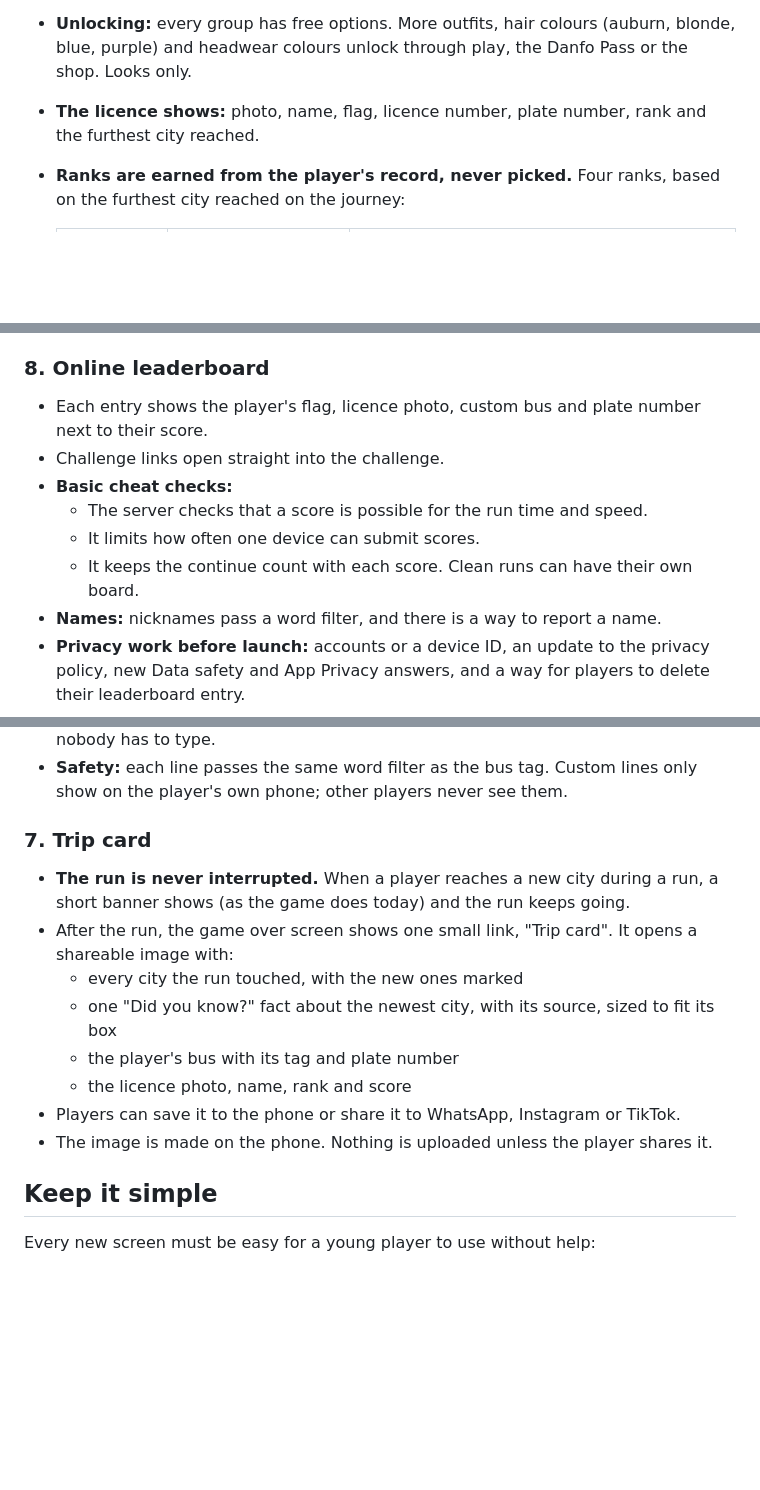
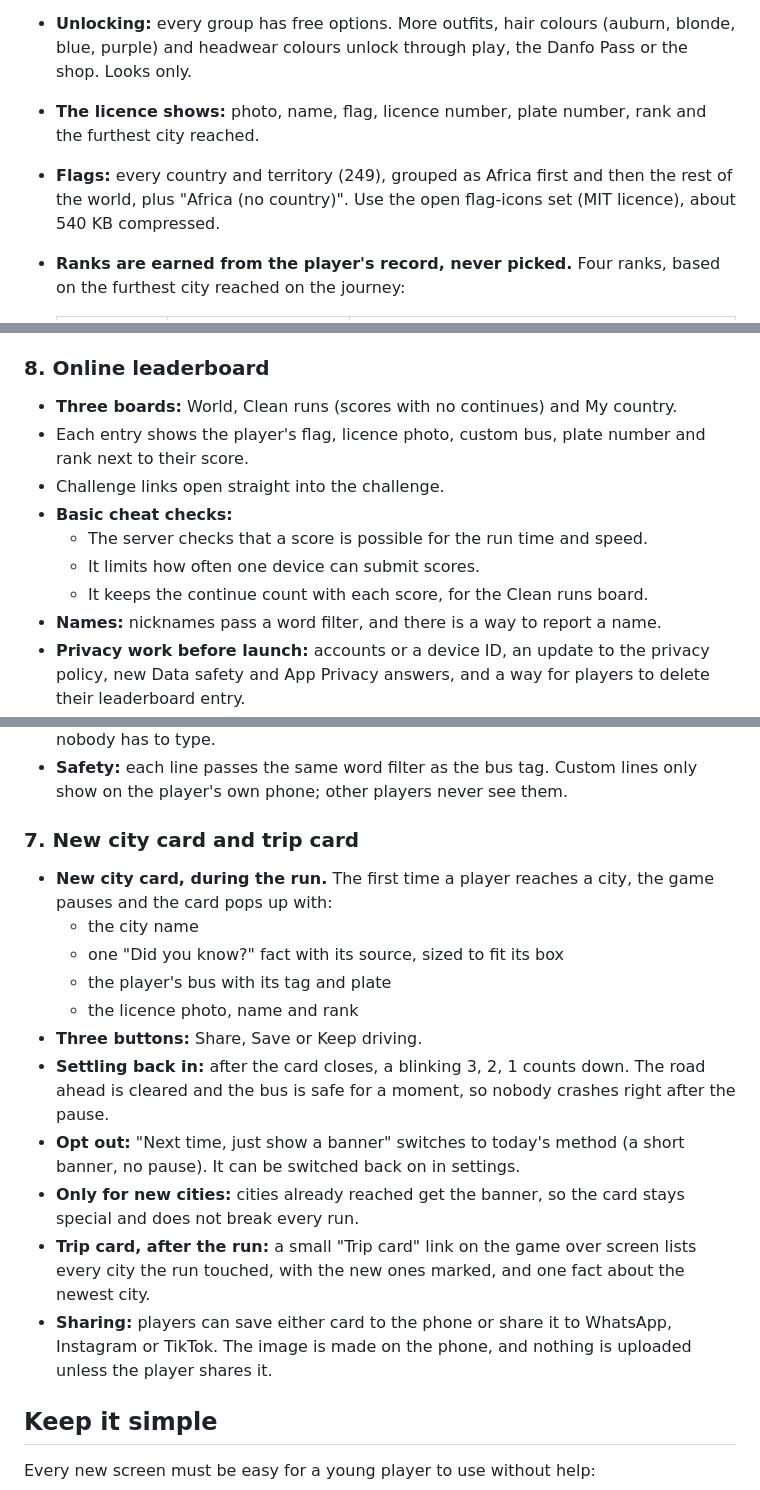
Before and after one commit to JeffreyOkonkwo/JeffreyOkonkwo, a Markdown page: danfo-driver/ROADMAP.md, 3 parts joined by grey strips. Rendered like a GitHub page; blank space fills up the shorter version.

Commit message:
Roadmap: new city card pauses the run, three leaderboards, all flags
- New city card pops up the first time a city is reached (Share, Save,
  Keep driving), then a blinking 3-2-1 with a clear road; players can
  switch to banner only. Trip card stays after the run.
- Leaderboard: World, Clean runs and My country.
- Flags for all 249 countries and territories (flag-icons, MIT).

Co-Authored-By: Claude Opus 5.5 <noreply@anthropic.com>
Claude-Session: https://claude.ai/code/session_01D1o2ns1wHTdxUCebDZBigW

```diff
--- a/danfo-driver/ROADMAP.md
+++ b/danfo-driver/ROADMAP.md
@@ -29,6 +29,7 @@ The leaderboard shows the licence photo and the custom bus, so items 5 and 8 shi
 - **No boy or girl labels.** Long hair, lashes, lip colour, earrings and head wraps are free for everyone, so any player can build any look without choosing a gender.
 - **Unlocking:** every group has free options. More outfits, hair colours (auburn, blonde, blue, purple) and headwear colours unlock through play, the Danfo Pass or the shop. Looks only.
 - **The licence shows:** photo, name, flag, licence number, plate number, rank and the furthest city reached.
+- **Flags:** every country and territory (249), grouped as Africa first and then the rest of the world, plus "Africa (no country)". Use the open flag-icons set (MIT licence), about 540 KB compressed.
 - **Ranks are earned from the player's record, never picked.** Four ranks, based on the furthest city reached on the journey:
 
   | Rank | Earned by | Where the word comes from |
@@ -49,12 +50,13 @@ The leaderboard shows the licence photo and the custom bus, so items 5 and 8 shi
 - Editing the plate is free and is looks only. It passes the same word filter as nicknames.
 
 ### 8. Online leaderboard
-- Each entry shows the player's flag, licence photo, custom bus and plate number next to their score.
+- **Three boards:** World, Clean runs (scores with no continues) and My country.
+- Each entry shows the player's flag, licence photo, custom bus, plate number and rank next to their score.
 - Challenge links open straight into the challenge.
 - **Basic cheat checks:**
   - The server checks that a score is possible for the run time and speed.
   - It limits how often one device can submit scores.
-  - It keeps the continue count with each score. Clean runs can have their own board.
+  - It keeps the continue count with each score, for the Clean runs board.
 - **Names:** nicknames pass a word filter, and there is a way to report a name.
 - **Privacy work before launch:** accounts or a device ID, an update to the privacy policy, new Data safety and App Privacy answers, and a way for players to delete their leaderboard entry.
 
@@ -75,15 +77,18 @@ The leaderboard shows the licence photo and the custom bus, so items 5 and 8 shi
 - **"Start from" buttons** fill in ready-made lines in Pidgin, English or French, so nobody has to type.
 - **Safety:** each line passes the same word filter as the bus tag. Custom lines only show on the player's own phone; other players never see them.
 
-### 7. Trip card
-- **The run is never interrupted.** When a player reaches a new city during a run, a short banner shows (as the game does today) and the run keeps going.
-- After the run, the game over screen shows one small link, "Trip card". It opens a shareable image with:
-  - every city the run touched, with the new ones marked
-  - one "Did you know?" fact about the newest city, with its source, sized to fit its box
-  - the player's bus with its tag and plate number
-  - the licence photo, name, rank and score
-- Players can save it to the phone or share it to WhatsApp, Instagram or TikTok.
-- The image is made on the phone. Nothing is uploaded unless the player shares it.
+### 7. New city card and trip card
+- **New city card, during the run.** The first time a player reaches a city, the game pauses and the card pops up with:
+  - the city name
+  - one "Did you know?" fact with its source, sized to fit its box
+  - the player's bus with its tag and plate
+  - the licence photo, name and rank
+- **Three buttons:** Share, Save or Keep driving.
+- **Settling back in:** after the card closes, a blinking 3, 2, 1 counts down. The road ahead is cleared and the bus is safe for a moment, so nobody crashes right after the pause.
+- **Opt out:** "Next time, just show a banner" switches to today's method (a short banner, no pause). It can be switched back on in settings.
+- **Only for new cities:** cities already reached get the banner, so the card stays special and does not break every run.
+- **Trip card, after the run:** a small "Trip card" link on the game over screen lists every city the run touched, with the new ones marked, and one fact about the newest city.
+- **Sharing:** players can save either card to the phone or share it to WhatsApp, Instagram or TikTok. The image is made on the phone, and nothing is uploaded unless the player shares it.
 
 ## Keep it simple
 Every new screen must be easy for a young player to use without help:
```
